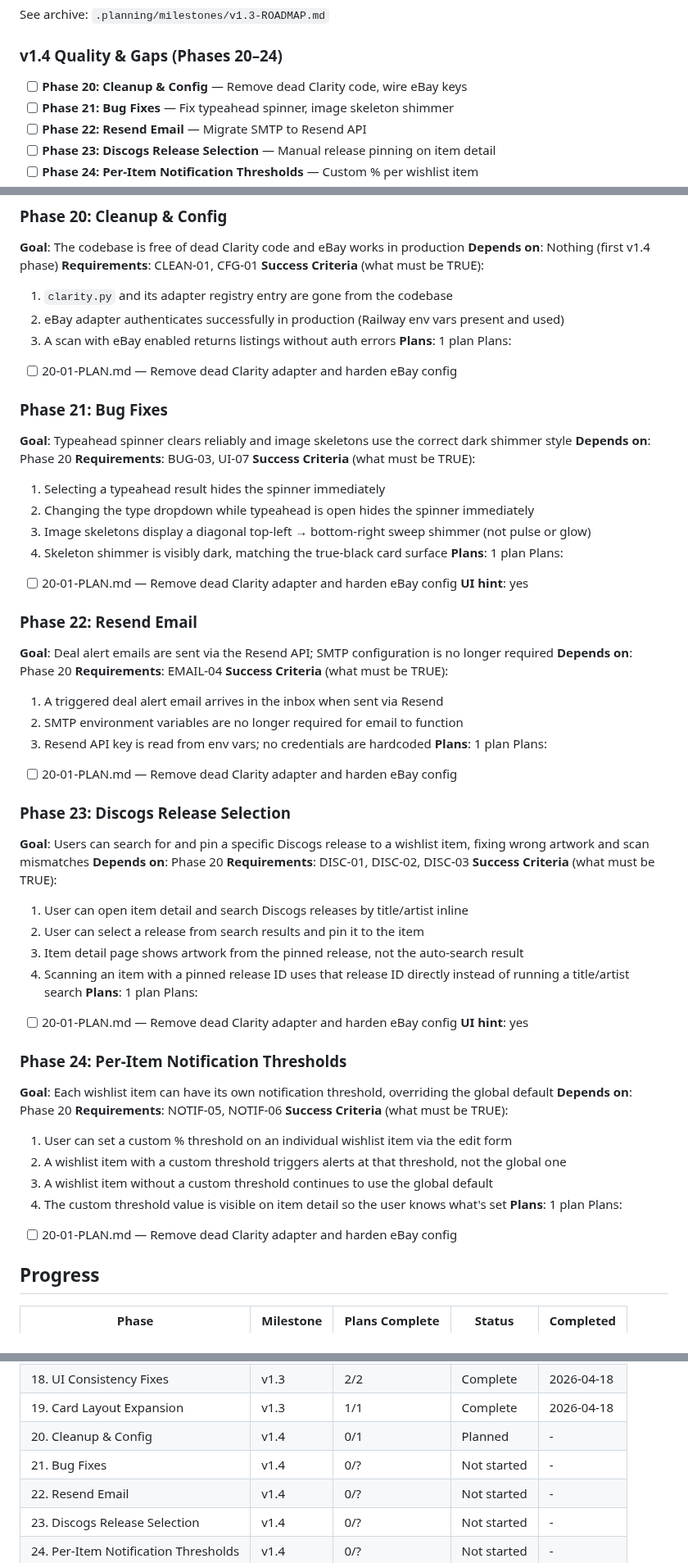
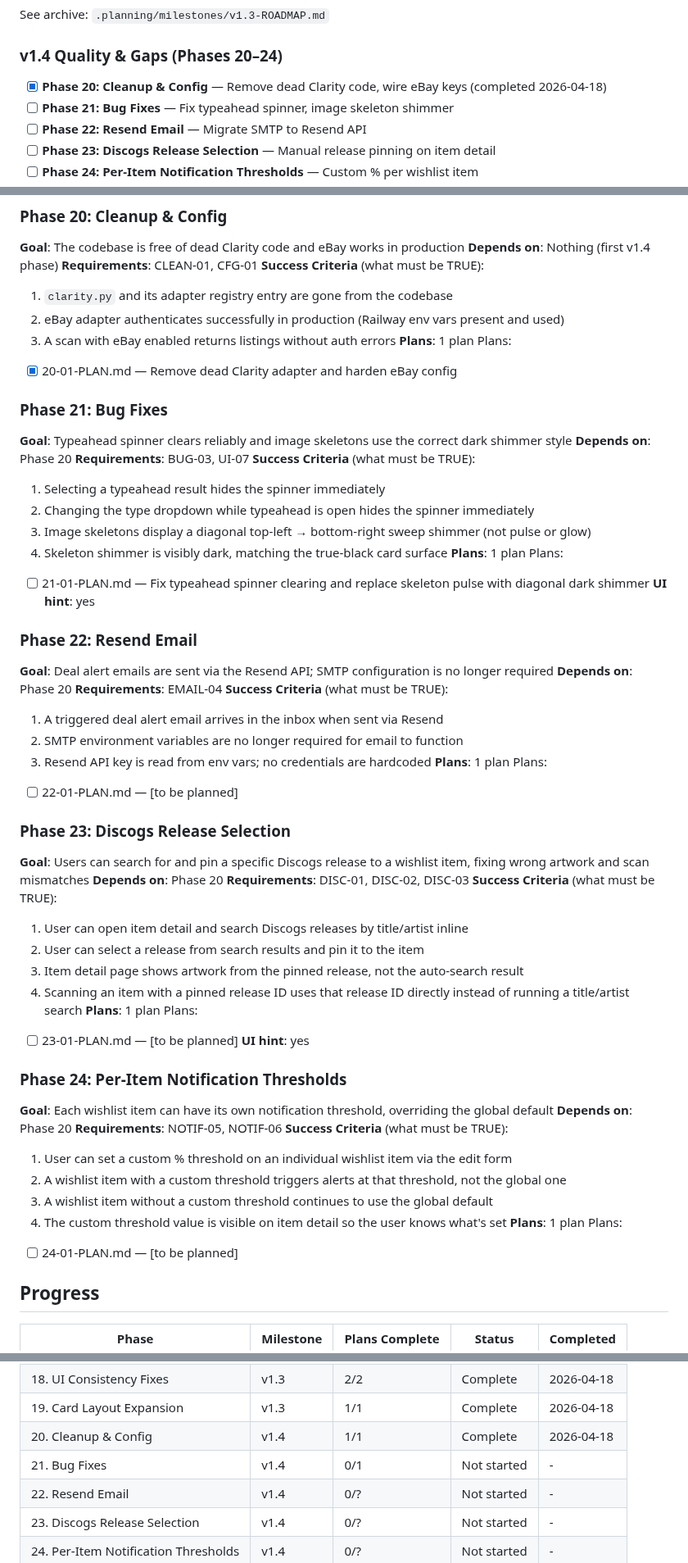
Before and after one commit to jacobem1836/Vinyl-Scraper, a Markdown page: .planning/ROADMAP.md, 3 parts joined by grey strips. Shown at 82% size. GitHub-like rendering; folded sections open.

Commit message:
docs(21): create phase plan

```diff
--- a/.planning/ROADMAP.md
+++ b/.planning/ROADMAP.md
@@ -57,7 +57,7 @@ See archive: `.planning/milestones/v1.3-ROADMAP.md`
 
 ### v1.4 Quality & Gaps (Phases 20–24)
 
-- [ ] **Phase 20: Cleanup & Config** — Remove dead Clarity code, wire eBay keys
+- [x] **Phase 20: Cleanup & Config** — Remove dead Clarity code, wire eBay keys (completed 2026-04-18)
 - [ ] **Phase 21: Bug Fixes** — Fix typeahead spinner, image skeleton shimmer
 - [ ] **Phase 22: Resend Email** — Migrate SMTP to Resend API
 - [ ] **Phase 23: Discogs Release Selection** — Manual release pinning on item detail
@@ -75,7 +75,7 @@ See archive: `.planning/milestones/v1.3-ROADMAP.md`
   3. A scan with eBay enabled returns listings without auth errors
 **Plans**: 1 plan
 Plans:
-- [ ] 20-01-PLAN.md — Remove dead Clarity adapter and harden eBay config
+- [x] 20-01-PLAN.md — Remove dead Clarity adapter and harden eBay config
 
 ### Phase 21: Bug Fixes
 **Goal**: Typeahead spinner clears reliably and image skeletons use the correct dark shimmer style
@@ -88,7 +88,7 @@ Plans:
   4. Skeleton shimmer is visibly dark, matching the true-black card surface
 **Plans**: 1 plan
 Plans:
-- [ ] 20-01-PLAN.md — Remove dead Clarity adapter and harden eBay config
+- [ ] 21-01-PLAN.md — Fix typeahead spinner clearing and replace skeleton pulse with diagonal dark shimmer
 **UI hint**: yes
 
 ### Phase 22: Resend Email
@@ -101,7 +101,7 @@ Plans:
   3. Resend API key is read from env vars; no credentials are hardcoded
 **Plans**: 1 plan
 Plans:
-- [ ] 20-01-PLAN.md — Remove dead Clarity adapter and harden eBay config
+- [ ] 22-01-PLAN.md — [to be planned]
 
 ### Phase 23: Discogs Release Selection
 **Goal**: Users can search for and pin a specific Discogs release to a wishlist item, fixing wrong artwork and scan mismatches
@@ -114,7 +114,7 @@ Plans:
   4. Scanning an item with a pinned release ID uses that release ID directly instead of running a title/artist search
 **Plans**: 1 plan
 Plans:
-- [ ] 20-01-PLAN.md — Remove dead Clarity adapter and harden eBay config
+- [ ] 23-01-PLAN.md — [to be planned]
 **UI hint**: yes
 
 ### Phase 24: Per-Item Notification Thresholds
@@ -128,7 +128,7 @@ Plans:
   4. The custom threshold value is visible on item detail so the user knows what's set
 **Plans**: 1 plan
 Plans:
-- [ ] 20-01-PLAN.md — Remove dead Clarity adapter and harden eBay config
+- [ ] 24-01-PLAN.md — [to be planned]
 
 ## Progress
 
@@ -153,8 +153,8 @@ Plans:
 | 17. Typography Overhaul | v1.3 | 3/3 | Complete | 2026-04-15 |
 | 18. UI Consistency Fixes | v1.3 | 2/2 | Complete | 2026-04-18 |
 | 19. Card Layout Expansion | v1.3 | 1/1 | Complete | 2026-04-18 |
-| 20. Cleanup & Config | v1.4 | 0/1 | Planned | - |
-| 21. Bug Fixes | v1.4 | 0/? | Not started | - |
+| 20. Cleanup & Config | v1.4 | 1/1 | Complete   | 2026-04-18 |
+| 21. Bug Fixes | v1.4 | 0/1 | Not started | - |
 | 22. Resend Email | v1.4 | 0/? | Not started | - |
 | 23. Discogs Release Selection | v1.4 | 0/? | Not started | - |
 | 24. Per-Item Notification Thresholds | v1.4 | 0/? | Not started | - |
```
Also changed, not shown: 1 other file.
